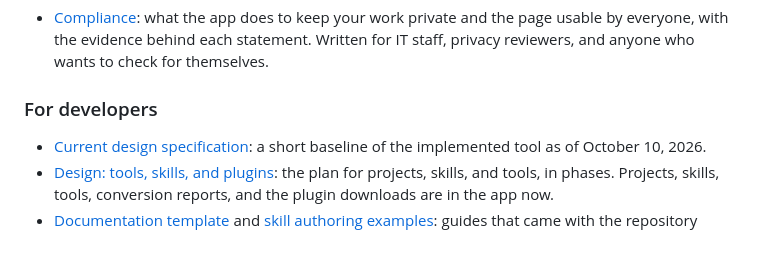
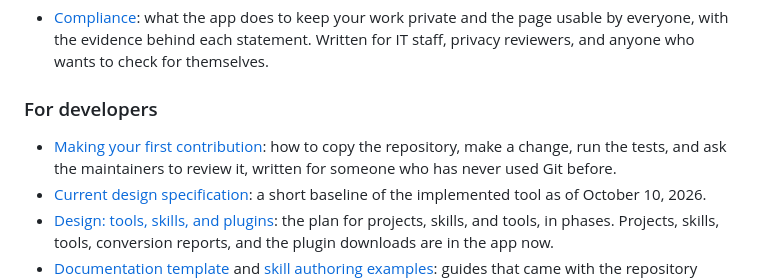
Before and after one commit to DepressionCenter/agentprise, a Markdown page: docs/README.md, the part around one of its changes. Drawn GitHub-style; blank space fills up the shorter version.

```diff
--- a/docs/README.md
+++ b/docs/README.md
@@ -82,6 +82,9 @@ every Agentprise screen you will see along the way.
 
 ### For developers
 
+- [Making your first contribution](../CONTRIBUTING.md): how to copy the
+  repository, make a change, run the tests, and ask the maintainers to review
+  it, written for someone who has never used Git before.
 - [Current design specification](design/agentprise-design.md): a short baseline
   of the implemented tool as of October 10, 2026.
 - [Design: tools, skills, and plugins](design/tools-skills-plugins-design.md):
```
Also changed, not shown: other parts of docs/README.md (+1 -1 lines), CONTRIBUTING.md (added, +173 -0 lines), README.md (+2 -1 lines).
